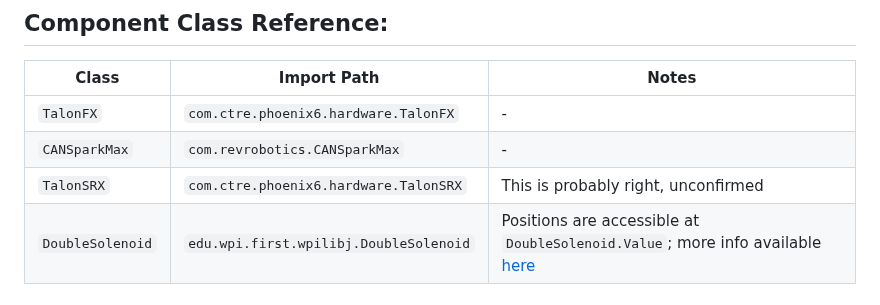
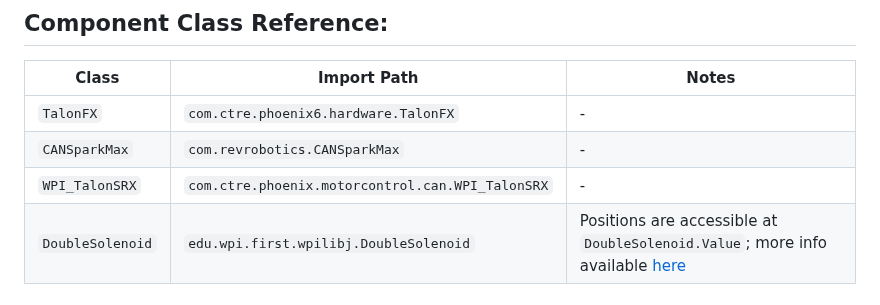
Before and after one commit to Brown-County-FIRST-Robotics/1716-2024-robot, a Markdown page: docs/wpilib_reference.md, the part around the change. Rendered like a GitHub page.

Commit message:
Fixed TalonSRX

```diff
--- a/docs/wpilib_reference.md
+++ b/docs/wpilib_reference.md
@@ -14,7 +14,7 @@
 |-|-|-|
 |`TalonFX`|`com.ctre.phoenix6.hardware.TalonFX`|-|
 |`CANSparkMax`|`com.revrobotics.CANSparkMax`|-|
-|`TalonSRX`|`com.ctre.phoenix6.hardware.TalonSRX`|This is probably right, unconfirmed|
+|`WPI_TalonSRX`|`com.ctre.phoenix.motorcontrol.can.WPI_TalonSRX`|-|
 |`DoubleSolenoid`|`edu.wpi.first.wpilibj.DoubleSolenoid`|Positions are accessible at `DoubleSolenoid.Value`; more info available [here](#solenoids)|
 
 ## 3rd Party Vendor Libraries:
```
